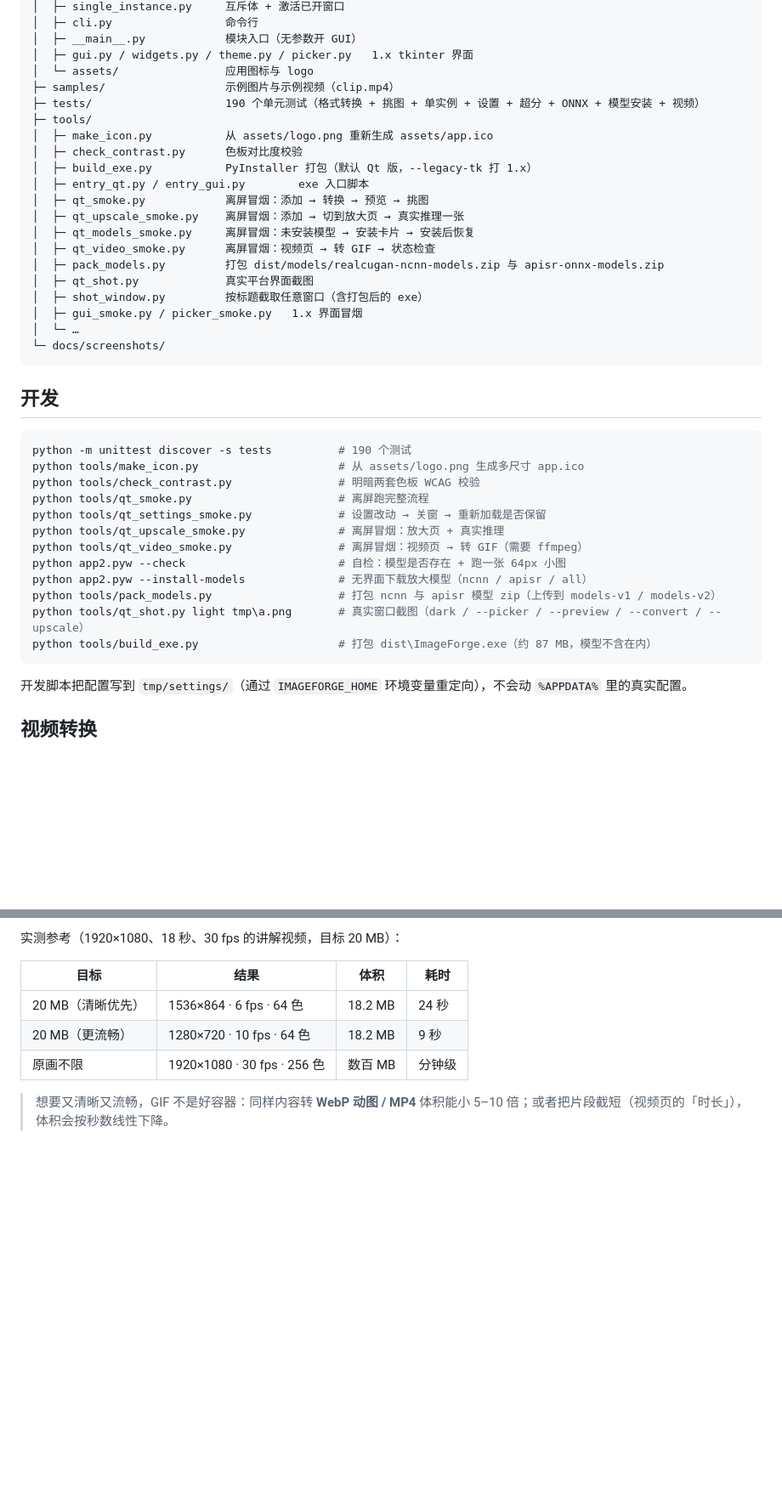
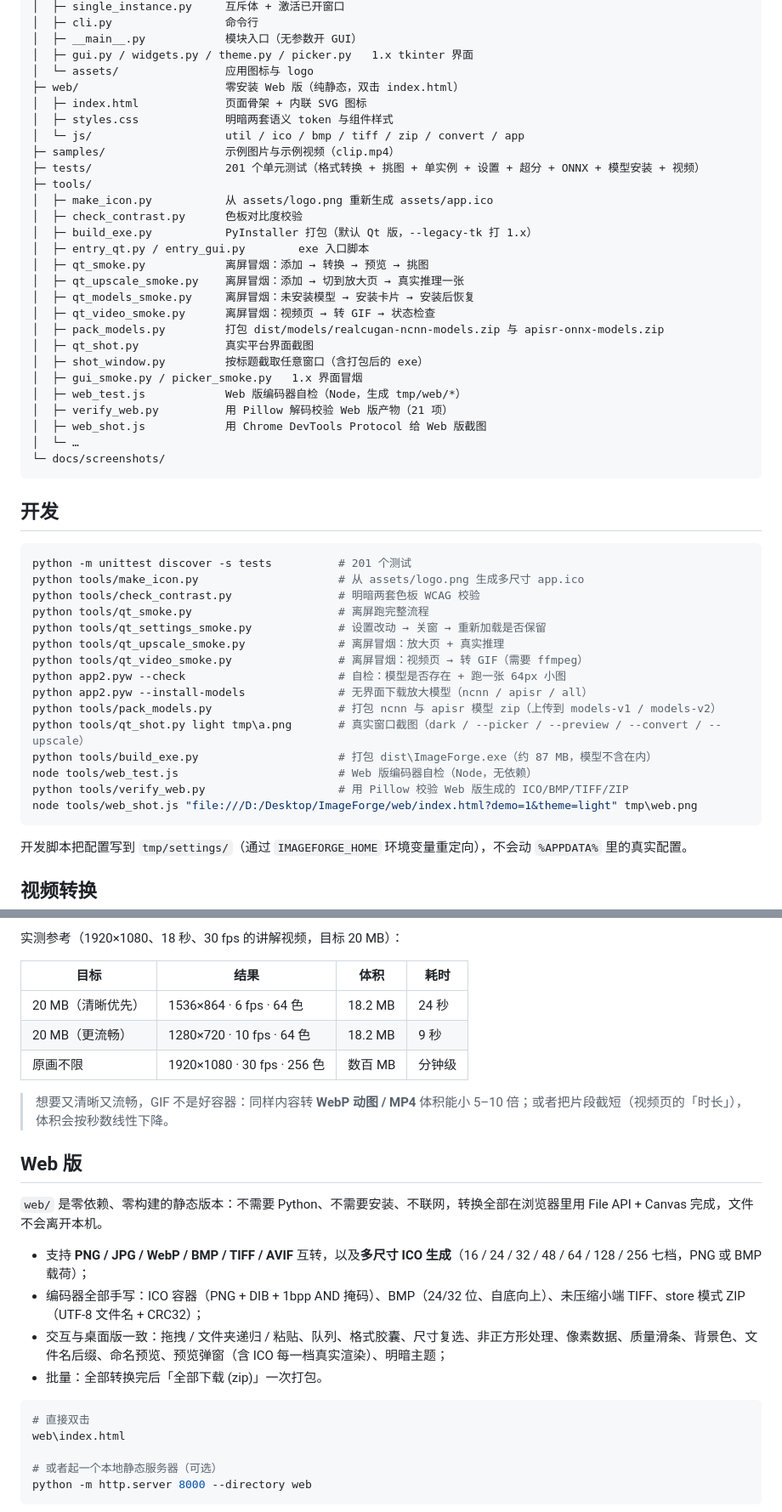
Before and after one commit to kuangdang123/ImageForge, a Markdown page: README.md, 2 parts joined by grey strips. Shown at 85% size. GitHub-like rendering; blank space fills up the shorter version.

````diff
--- a/README.md
+++ b/README.md
@@ -289,8 +295,12 @@ ImageForge/
 │  ├─ __main__.py            模块入口（无参数开 GUI）
 │  ├─ gui.py / widgets.py / theme.py / picker.py   1.x tkinter 界面
 │  └─ assets/                应用图标与 logo
+├─ web/                      零安装 Web 版（纯静态，双击 index.html）
+│  ├─ index.html             页面骨架 + 内联 SVG 图标
+│  ├─ styles.css             明暗两套语义 token 与组件样式
+│  └─ js/                    util / ico / bmp / tiff / zip / convert / app
 ├─ samples/                  示例图片与示例视频（clip.mp4）
-├─ tests/                    190 个单元测试（格式转换 + 挑图 + 单实例 + 设置 + 超分 + ONNX + 模型安装 + 视频）
+├─ tests/                    201 个单元测试（格式转换 + 挑图 + 单实例 + 设置 + 超分 + ONNX + 模型安装 + 视频）
 ├─ tools/
 │  ├─ make_icon.py           从 assets/logo.png 重新生成 assets/app.ico
 │  ├─ check_contrast.py      色板对比度校验
@@ -304,6 +314,9 @@ ImageForge/
 │  ├─ qt_shot.py             真实平台界面截图
 │  ├─ shot_window.py         按标题截取任意窗口（含打包后的 exe）
 │  ├─ gui_smoke.py / picker_smoke.py   1.x 界面冒烟
+│  ├─ web_test.js            Web 版编码器自检（Node，生成 tmp/web/*）
+│  ├─ verify_web.py          用 Pillow 解码校验 Web 版产物（21 项）
+│  ├─ web_shot.js            用 Chrome DevTools Protocol 给 Web 版截图
 │  └─ …
 └─ docs/screenshots/
 ```
@@ -311,7 +324,7 @@ ImageForge/
 ## 开发
 
 ```powershell
-python -m unittest discover -s tests          # 190 个测试
+python -m unittest discover -s tests          # 201 个测试
 python tools/make_icon.py                     # 从 assets/logo.png 生成多尺寸 app.ico
 python tools/check_contrast.py                # 明暗两套色板 WCAG 校验
 python tools/qt_smoke.py                      # 离屏跑完整流程
@@ -323,6 +336,9 @@ python app2.pyw --install-models              # 无界面下载放大模型（nc
 python tools/pack_models.py                   # 打包 ncnn 与 apisr 模型 zip（上传到 models-v1 / models-v2）
 python tools/qt_shot.py light tmp\a.png       # 真实窗口截图（dark / --picker / --preview / --convert / --upscale）
 python tools/build_exe.py                     # 打包 dist\ImageForge.exe（约 87 MB，模型不含在内）
+node tools/web_test.js                        # Web 版编码器自检（Node，无依赖）
+python tools/verify_web.py                    # 用 Pillow 校验 Web 版生成的 ICO/BMP/TIFF/ZIP
+node tools/web_shot.js "file:///D:/Desktop/ImageForge/web/index.html?demo=1&theme=light" tmp\web.png
 ```
 
 开发脚本把配置写到 `tmp/settings/`（通过 `IMAGEFORGE_HOME` 环境变量重定向），不会动 `%APPDATA%` 里的真实配置。
@@ -370,3 +386,20 @@ GIF 每帧都是独立的 256 色全帧位图（LZW 压缩），**没有帧间
 
 > 想要又清晰又流畅，GIF 不是好容器：同样内容转 **WebP 动图 / MP4** 体积能小 5–10 倍；或者把片段截短（视频页的「时长」），体积会按秒数线性下降。
 
+## Web 版
+
+`web/` 是零依赖、零构建的静态版本：不需要 Python、不需要安装、不联网，转换全部在浏览器里用 File API + Canvas 完成，文件不会离开本机。
+
+- 支持 **PNG / JPG / WebP / BMP / TIFF / AVIF** 互转，以及**多尺寸 ICO 生成**（16 / 24 / 32 / 48 / 64 / 128 / 256 七档，PNG 或 BMP 载荷）；
+- 编码器全部手写：ICO 容器（PNG + DIB + 1bpp AND 掩码）、BMP（24/32 位、自底向上）、未压缩小端 TIFF、store 模式 ZIP（UTF-8 文件名 + CRC32）；
+- 交互与桌面版一致：拖拽 / 文件夹递归 / 粘贴、队列、格式胶囊、尺寸复选、非正方形处理、像素数据、质量滑条、背景色、文件名后缀、命名预览、预览弹窗（含 ICO 每一档真实渲染）、明暗主题；
+- 批量：全部转换完后「全部下载 (zip)」一次打包。
+
+```powershell
+# 直接双击
+web\index.html
+
+# 或者起一个本地静态服务器（可选）
+python -m http.server 8000 --directory web
+```
+
````
Also changed, not shown: other parts of README.md (+29 -2 lines), docs/screenshots/web-dark.png (added), docs/screenshots/web-done.png (added), docs/screenshots/web-light.png (added), docs/screenshots/web-preview.png (added), 13 other files.
